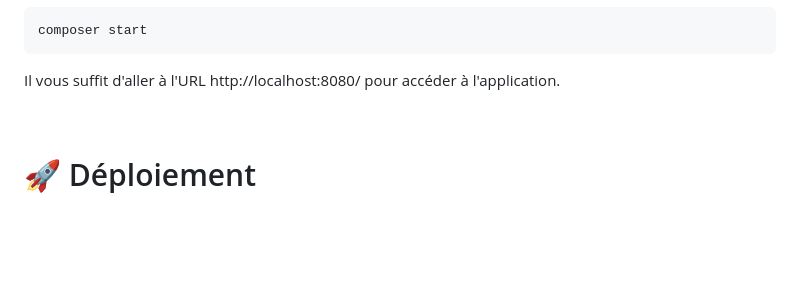
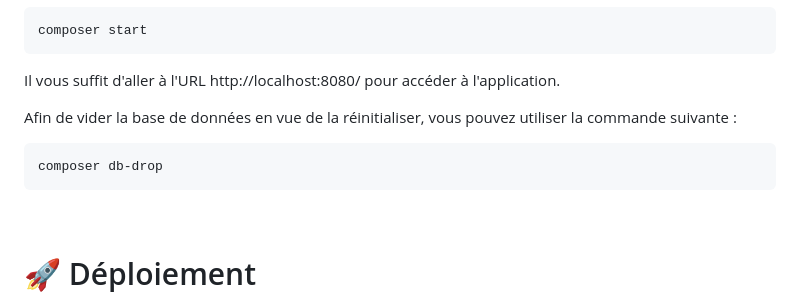
Before and after one commit to Eirbware/ftp.eirb.fr, a Markdown page: README.md, the part around one of its changes. GitHub-like rendering; blank space fills up the shorter version.

````diff
--- a/README.md
+++ b/README.md
@@ -63,6 +106,11 @@ Pour lancer le projet en local à des fins de développement, il vous suffit de
 composer start
 ```
 Il vous suffit d'aller à l'URL http://localhost:8080/ pour accéder à l'application.
+
+Afin de vider la base de données en vue de la réinitialiser, vous pouvez utiliser la commande suivante :
+```bash
+composer db-drop
+```
 
 \
 🚀️ Déploiement
````
Also changed, not shown: other parts of README.md (+48 -5 lines).
